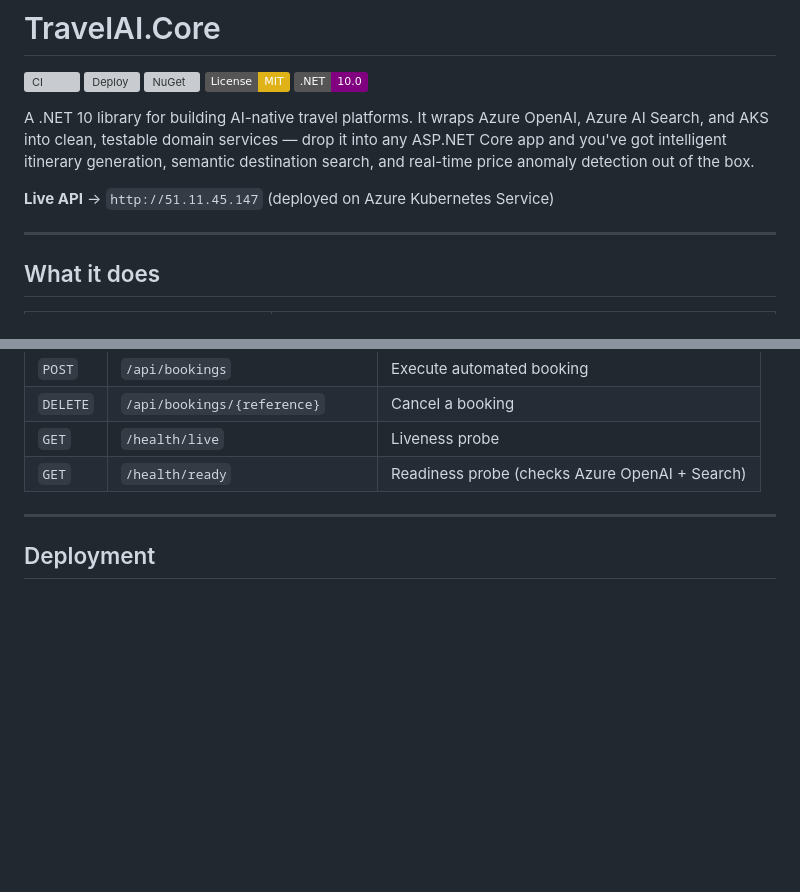
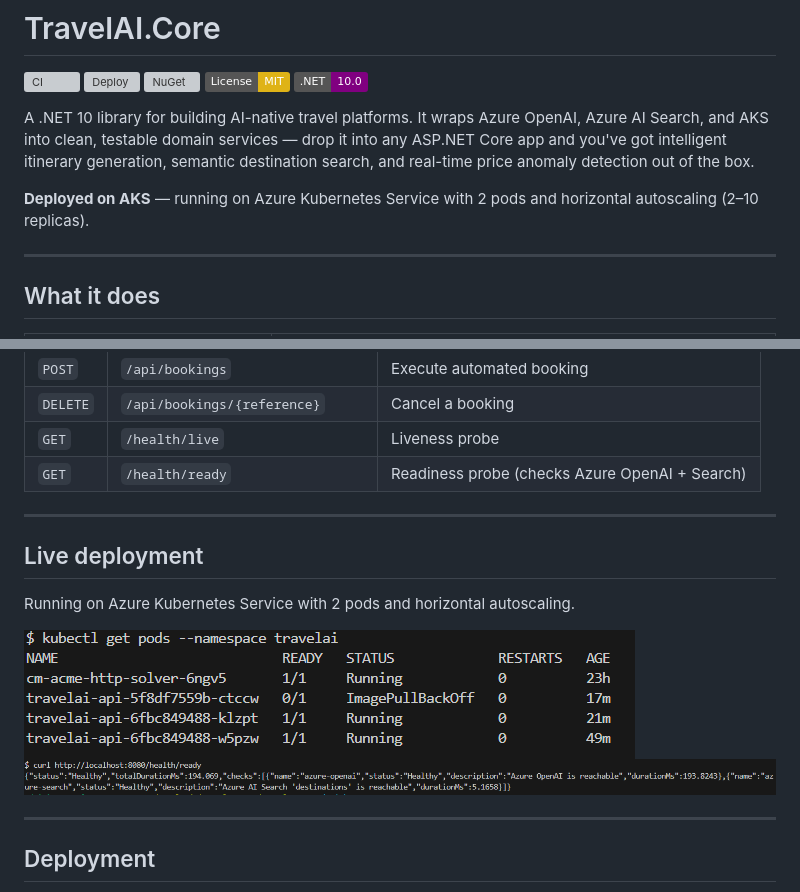
Before and after one commit to aftabkh4n/TravelAI.Core, a Markdown page: README.md, 2 parts joined by grey strips. GitHub-like rendering; pictures changed too: docs/aks-pods-running.png (added), docs/health-check-healthy.png (added); badges without logos; blank space fills up the shorter version; grey boxes are pictures that could not be loaded.

Commit message:
docs: add deployment screenshots

```diff
--- a/README.md
+++ b/README.md
@@ -8,7 +8,8 @@
 
 A .NET 10 library for building AI-native travel platforms. It wraps Azure OpenAI, Azure AI Search, and AKS into clean, testable domain services — drop it into any ASP.NET Core app and you've got intelligent itinerary generation, semantic destination search, and real-time price anomaly detection out of the box.
 
-**Live API** → `http://51.11.45.147` (deployed on Azure Kubernetes Service)
+**Deployed on AKS** — running on Azure Kubernetes Service with 2 pods
+and horizontal autoscaling (2–10 replicas).
 
 ---
 
@@ -119,6 +120,15 @@ deploy/               # Dockerfile, Kubernetes manifests, GitHub Actions CI/CD,
 
 ---
 
+## Live deployment
+
+Running on Azure Kubernetes Service with 2 pods and horizontal autoscaling.
+
+![Pods running on AKS](docs/aks-pods-running.png)
+![Health checks passing](docs/health-check-healthy.png)
+
+---
+
 ## Deployment
 
 The API is deployed to AKS via GitHub Actions. Every push to `main` builds, tests, pushes the Docker image, and deploys — with a manual approval gate before production.
```
